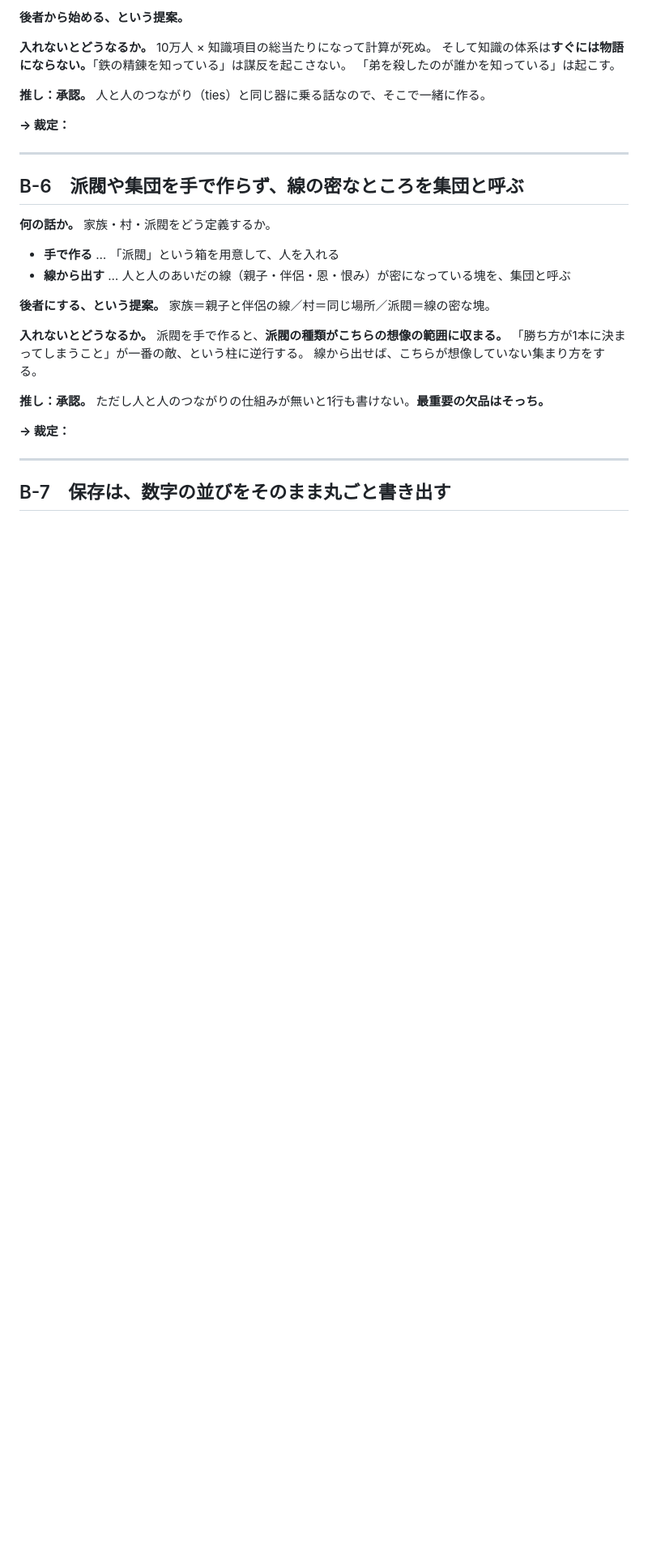
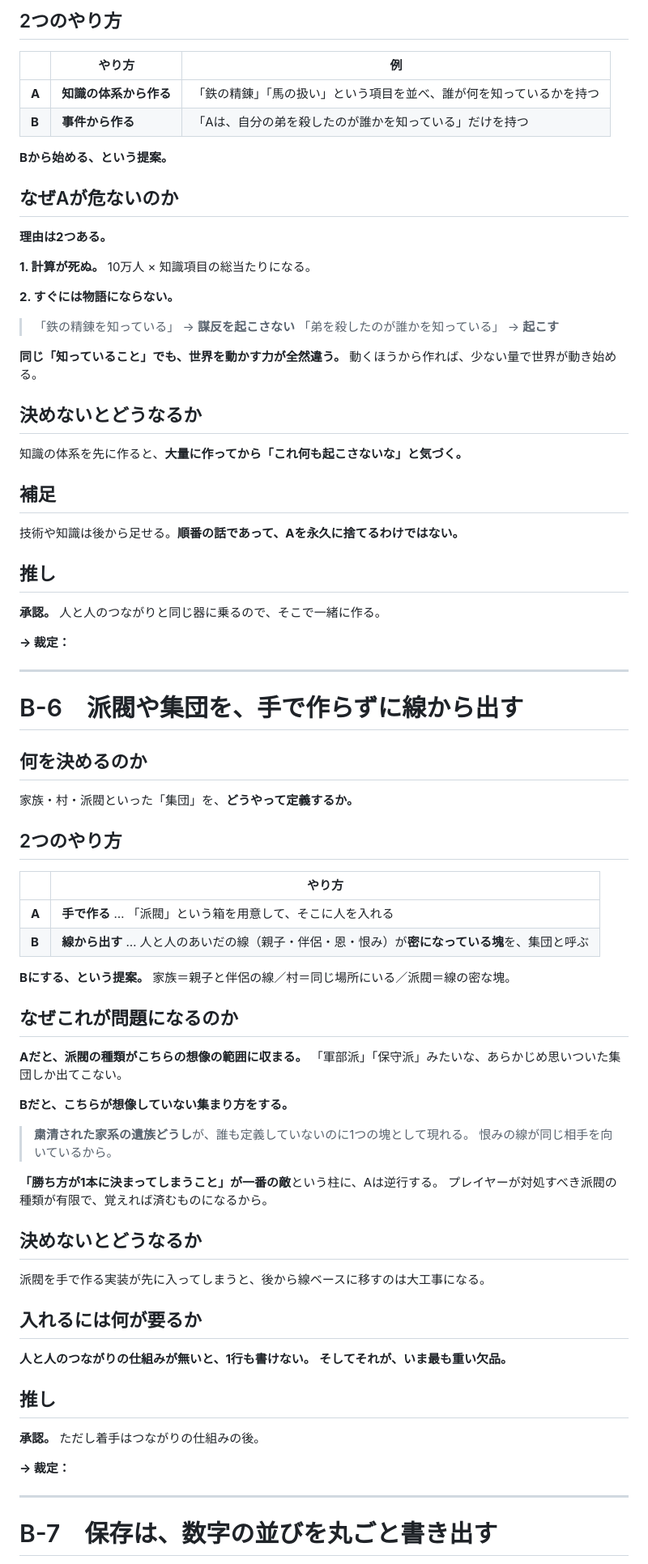
Before and after one commit to 159265moneys/zoushoku-world-sim, a Markdown page: 裁定を仰ぐ.md, the part around one of its changes. Shown at 81% size. GitHub-like rendering; blank space fills up the shorter version.

```diff
--- a/裁定を仰ぐ.md
+++ b/裁定を仰ぐ.md
@@ -128,34 +234,88 @@
 
-**後者から始める、という提案。**
+## 2つのやり方
 
-**入れないとどうなるか。** 10万人 × 知識項目の総当たりになって計算が死ぬ。
-そして知識の体系は**すぐには物語にならない。**「鉄の精錬を知っている」は謀反を起こさない。
-「弟を殺したのが誰かを知っている」は起こす。
+| | やり方 | 例 |
+|---|---|---|
+| **A** | **知識の体系から作る** | 「鉄の精錬」「馬の扱い」という項目を並べ、誰が何を知っているかを持つ |
+| **B** | **事件から作る** | 「Aは、自分の弟を殺したのが誰かを知っている」だけを持つ |
 
-**推し：承認。** 人と人のつながり（ties）と同じ器に乗る話なので、そこで一緒に作る。
+**Bから始める、という提案。**
+
+## なぜAが危ないのか
+
+**理由は2つある。**
+
+**1. 計算が死ぬ。** 10万人 × 知識項目の総当たりになる。
+
+**2. すぐには物語にならない。**
+
+> 「鉄の精錬を知っている」 → **謀反を起こさない**
+> 「弟を殺したのが誰かを知っている」 → **起こす**
+
+**同じ「知っていること」でも、世界を動かす力が全然違う。**
+動くほうから作れば、少ない量で世界が動き始める。
+
+## 決めないとどうなるか
+
+知識の体系を先に作ると、**大量に作ってから「これ何も起こさないな」と気づく。**
+
+## 補足
+
+技術や知識は後から足せる。**順番の話であって、Aを永久に捨てるわけではない。**
+
+## 推し
+
+**承認。** 人と人のつながりと同じ器に乗るので、そこで一緒に作る。
 
 **→ 裁定：**
 
 ---
 
-## B-6　派閥や集団を手で作らず、線の密なところを集団と呼ぶ
+# B-6　派閥や集団を、手で作らずに線から出す
 
-**何の話か。** 家族・村・派閥をどう定義するか。
+## 何を決めるのか
 
-- **手で作る** … 「派閥」という箱を用意して、人を入れる
-- **線から出す** … 人と人のあいだの線（親子・伴侶・恩・恨み）が密になっている塊を、集団と呼ぶ
+家族・村・派閥といった「集団」を、**どうやって定義するか。**
 
-**後者にする、という提案。** 家族＝親子と伴侶の線／村＝同じ場所／派閥＝線の密な塊。
+## 2つのやり方
 
-**入れないとどうなるか。** 派閥を手で作ると、**派閥の種類がこちらの想像の範囲に収まる。**
-「勝ち方が1本に決まってしまうこと」が一番の敵、という柱に逆行する。
-線から出せば、こちらが想像していない集まり方をする。
+| | やり方 |
+|---|---|
+| **A** | **手で作る** … 「派閥」という箱を用意して、そこに人を入れる |
+| **B** | **線から出す** … 人と人のあいだの線（親子・伴侶・恩・恨み）が**密になっている塊**を、集団と呼ぶ |
 
-**推し：承認。** ただし人と人のつながりの仕組みが無いと1行も書けない。**最重要の欠品はそっち。**
+**Bにする、という提案。**
+家族＝親子と伴侶の線／村＝同じ場所にいる／派閥＝線の密な塊。
+
+## なぜこれが問題になるのか
+
+**Aだと、派閥の種類がこちらの想像の範囲に収まる。**
+「軍部派」「保守派」みたいな、あらかじめ思いついた集団しか出てこない。
+
+**Bだと、こちらが想像していない集まり方をする。**
+
+> **粛清された家系の遺族どうし**が、誰も定義していないのに1つの塊として現れる。
+> 恨みの線が同じ相手を向いているから。
+
+**「勝ち方が1本に決まってしまうこと」が一番の敵**という柱に、Aは逆行する。
+プレイヤーが対処すべき派閥の種類が有限で、覚えれば済むものになるから。
+
+## 決めないとどうなるか
+
+派閥を手で作る実装が先に入ってしまうと、後から線ベースに移すのは大工事になる。
+
+## 入れるには何が要るか
+
+**人と人のつながりの仕組みが無いと、1行も書けない。**
+**そしてそれが、いま最も重い欠品。**
+
+## 推し
+
+**承認。** ただし着手はつながりの仕組みの後。
 
 **→ 裁定：**
 
 ---
 
-## B-7　保存は、数字の並びをそのまま丸ごと書き出す
+# B-7　保存は、数字の並びを丸ごと書き出す
 
```
Also changed, not shown: other parts of 裁定を仰ぐ.md (+375 -139 lines).
